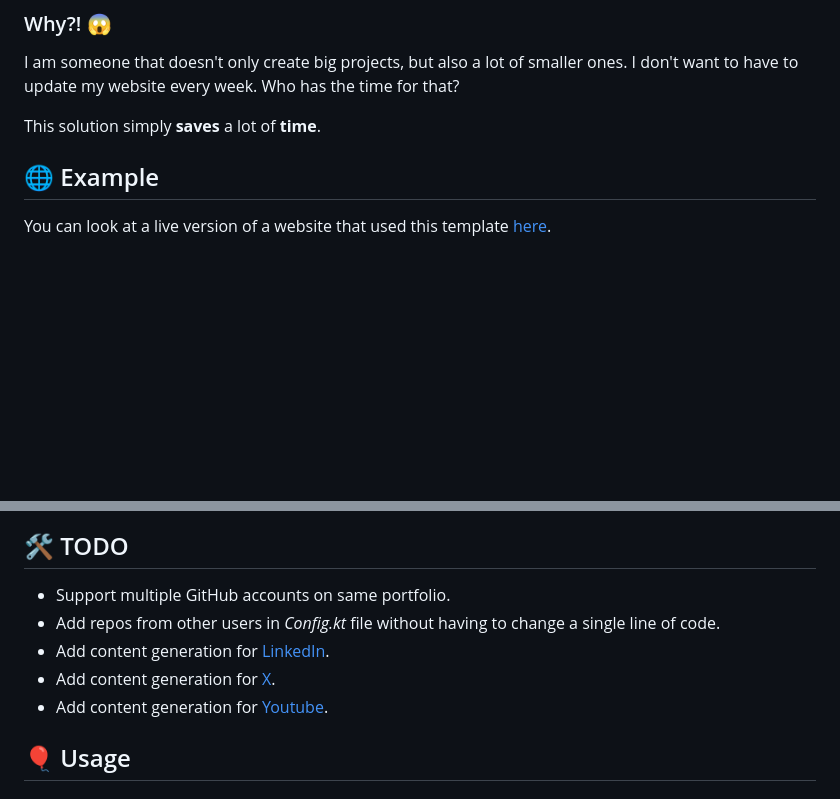
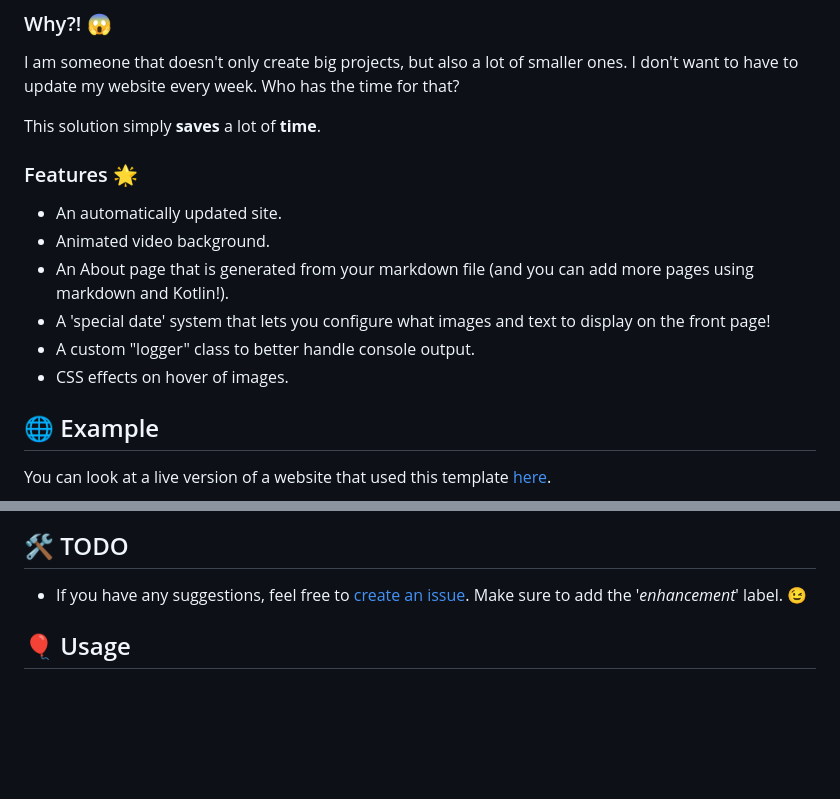
Before and after one commit to SKevo18/SKevo18, a Markdown page: README.md, 2 parts joined by grey strips. Rendered like a GitHub page; blank space fills up the shorter version.

```diff
--- a/README.md
+++ b/README.md
@@ -33,6 +32,14 @@ The project retrieves the repositories from your GitHub account url to create a
 I am someone that doesn't only create big projects, but also a lot of smaller ones. I don't want to have to update my website every week. Who has the time for that?
 
 This solution simply **saves** a lot of **time**.
+
+### Features 🌟
+- An automatically updated site.
+- Animated video background.
+- An About page that is generated from your markdown file (and you can add more pages using markdown and Kotlin!).
+- A 'special date' system that lets you configure what images and text to display on the front page!
+- A custom "logger" class to better handle console output.
+- CSS effects on hover of images.
 
 ## 🌐 Example <a name = "example"></a>
 You can look at a live version of a website that used this template [here](https://www.meneerdegroot.nl/).
@@ -65,12 +72,7 @@ Repositories Page Example
 </details>
 
 ## 🛠️ TODO <a name = "todo"></a>
-- Support multiple GitHub accounts on same portfolio.
-- Add repos from other users in *Config.kt* file without having to change a single line of code.
-- Add content generation for [LinkedIn](https://www.youtube.com/).
-- Add content generation for [X](https://twitter.com/).
-- Add content generation for [Youtube](https://www.youtube.com/).
-
+- If you have any suggestions, feel free to [create an issue](https://github.com/pkg-dot-zip/KobwebPortfolioTemplate/issues/new). Make sure to add the '_enhancement_' label. 😉
 ## 🎈 Usage <a name="usage"></a>
 ### Getting started
 1. Open the project in [IntelliJ](https://www.jetbrains.com/idea/) (or navigate to project folder in cmd).
```
Also changed, not shown: other parts of README.md (+8 -21 lines).
